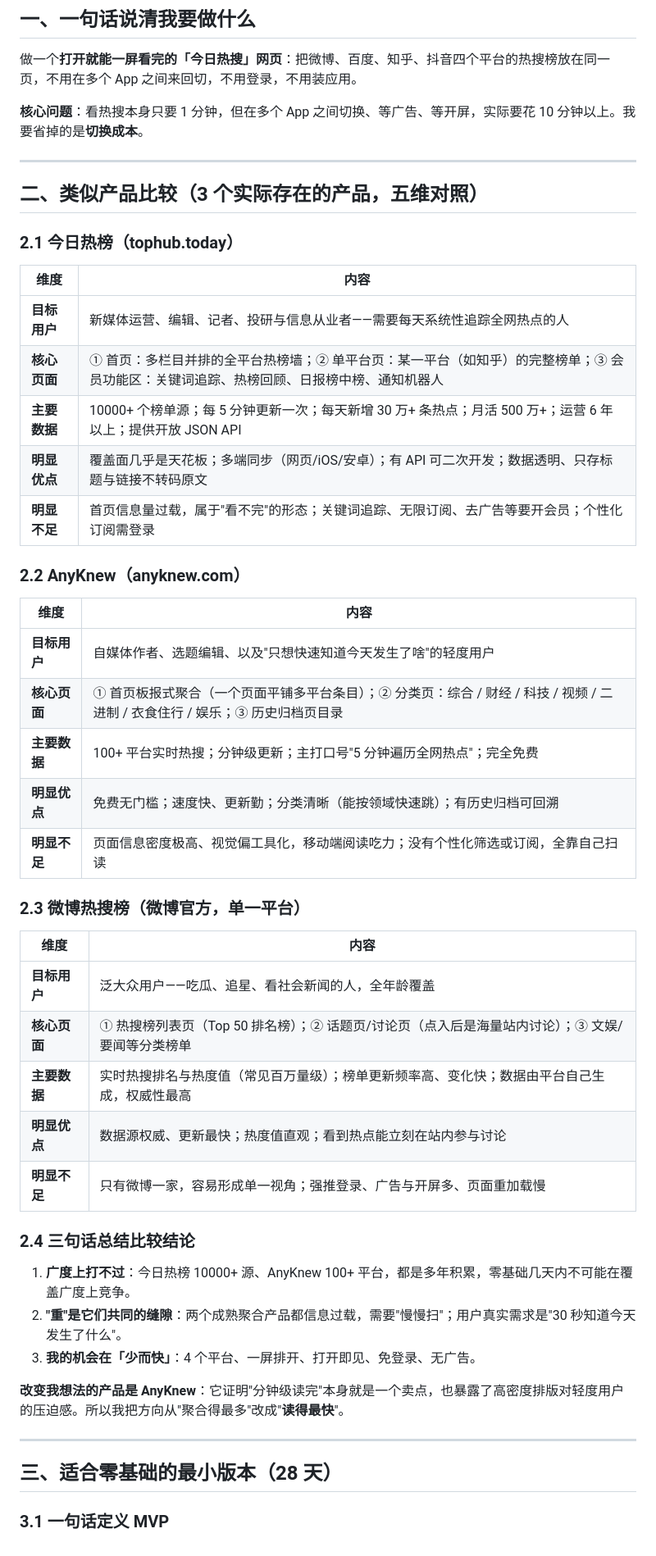
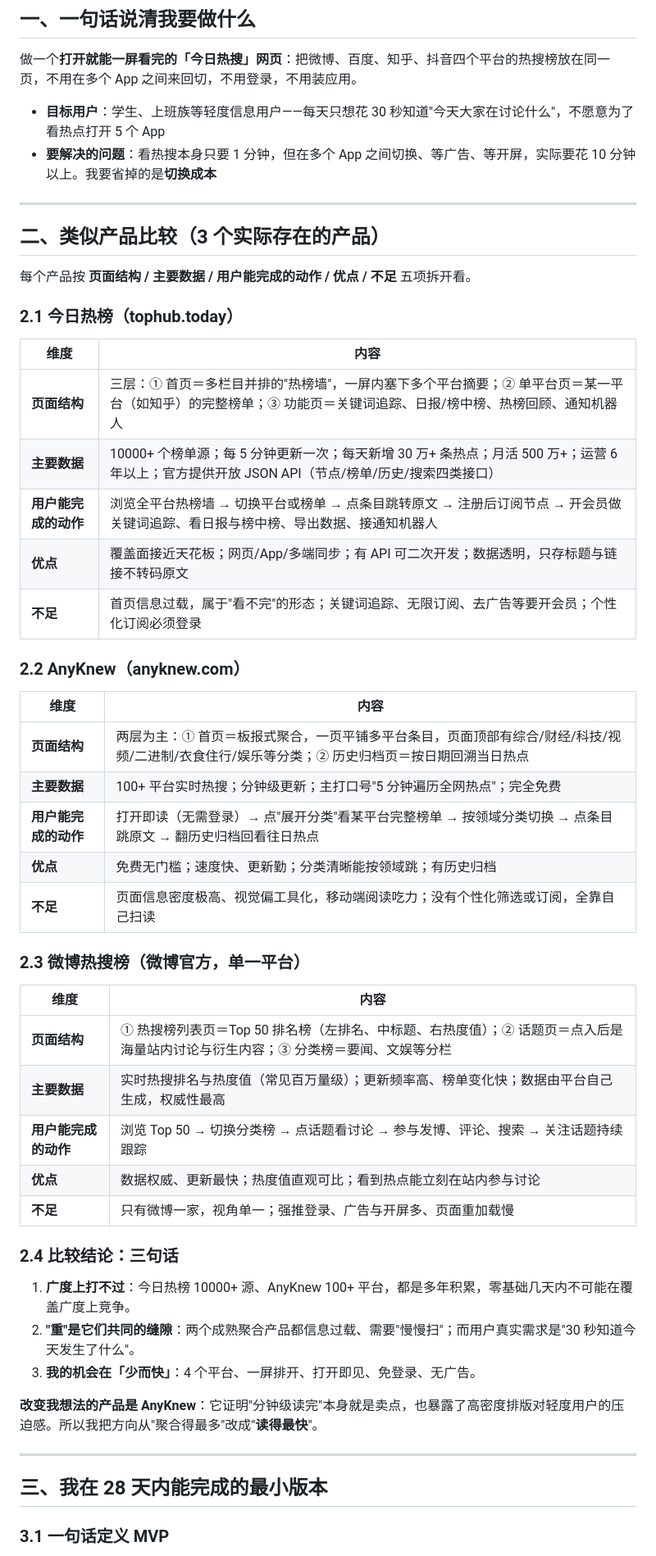
Before and after one commit to Acknowledge-zyh/VibeCoding, a Markdown page: research.md, the part around one of its changes. Shown at 82% size. Rendered like a GitHub page.

Commit message:
Day 3｜research.md 按模板口径重构：页面结构与用户动作维度
改了什么：三个竞品的比较维度改为页面结构/主要数据/用户能完成的动作/优点/不足，并新增「不确定的信息」一节

加了什么：MVP 的 4 个用户动作、5 项待核实信息表

```diff
--- a/research.md
+++ b/research.md
@@ -7,53 +7,56 @@
 
 做一个**打开就能一屏看完的「今日热搜」网页**：把微博、百度、知乎、抖音四个平台的热搜榜放在同一页，不用在多个 App 之间来回切，不用登录，不用装应用。
 
-**核心问题**：看热搜本身只要 1 分钟，但在多个 App 之间切换、等广告、等开屏，实际要花 10 分钟以上。我要省掉的是**切换成本**。
+- **目标用户**：学生、上班族等轻度信息用户——每天只想花 30 秒知道"今天大家在讨论什么"，不愿意为了看热点打开 5 个 App
+- **要解决的问题**：看热搜本身只要 1 分钟，但在多个 App 之间切换、等广告、等开屏，实际要花 10 分钟以上。我要省掉的是**切换成本**
 
 ---
 
-## 二、类似产品比较（3 个实际存在的产品，五维对照）
+## 二、类似产品比较（3 个实际存在的产品）
+
+每个产品按 **页面结构 / 主要数据 / 用户能完成的动作 / 优点 / 不足** 五项拆开看。
 
 ### 2.1 今日热榜（tophub.today）
 
 | 维度 | 内容 |
 |------|------|
-| **目标用户** | 新媒体运营、编辑、记者、投研与信息从业者——需要每天系统性追踪全网热点的人 |
-| **核心页面** | ① 首页：多栏目并排的全平台热榜墙；② 单平台页：某一平台（如知乎）的完整榜单；③ 会员功能区：关键词追踪、热榜回顾、日报榜中榜、通知机器人 |
-| **主要数据** | 10000+ 个榜单源；每 5 分钟更新一次；每天新增 30 万+ 条热点；月活 500 万+；运营 6 年以上；提供开放 JSON API |
-| **明显优点** | 覆盖面几乎是天花板；多端同步（网页/iOS/安卓）；有 API 可二次开发；数据透明、只存标题与链接不转码原文 |
-| **明显不足** | 首页信息量过载，属于"看不完"的形态；关键词追踪、无限订阅、去广告等要开会员；个性化订阅需登录 |
+| **页面结构** | 三层：① 首页＝多栏目并排的"热榜墙"，一屏内塞下多个平台摘要；② 单平台页＝某一平台（如知乎）的完整榜单；③ 功能页＝关键词追踪、日报/榜中榜、热榜回顾、通知机器人 |
+| **主要数据** | 10000+ 个榜单源；每 5 分钟更新一次；每天新增 30 万+ 条热点；月活 500 万+；运营 6 年以上；官方提供开放 JSON API（节点/榜单/历史/搜索四类接口） |
+| **用户能完成的动作** | 浏览全平台热榜墙 → 切换平台或榜单 → 点条目跳转原文 → 注册后订阅节点 → 开会员做关键词追踪、看日报与榜中榜、导出数据、接通知机器人 |
+| **优点** | 覆盖面接近天花板；网页/App/多端同步；有 API 可二次开发；数据透明，只存标题与链接不转码原文 |
+| **不足** | 首页信息过载，属于"看不完"的形态；关键词追踪、无限订阅、去广告等要开会员；个性化订阅必须登录 |
 
 ### 2.2 AnyKnew（anyknew.com）
 
 | 维度 | 内容 |
 |------|------|
-| **目标用户** | 自媒体作者、选题编辑、以及"只想快速知道今天发生了啥"的轻度用户 |
-| **核心页面** | ① 首页板报式聚合（一个页面平铺多平台条目）；② 分类页：综合 / 财经 / 科技 / 视频 / 二进制 / 衣食住行 / 娱乐；③ 历史归档页目录 |
+| **页面结构** | 两层为主：① 首页＝板报式聚合，一页平铺多平台条目，页面顶部有综合/财经/科技/视频/二进制/衣食住行/娱乐等分类；② 历史归档页＝按日期回溯当日热点 |
 | **主要数据** | 100+ 平台实时热搜；分钟级更新；主打口号"5 分钟遍历全网热点"；完全免费 |
-| **明显优点** | 免费无门槛；速度快、更新勤；分类清晰（能按领域快速跳）；有历史归档可回溯 |
-| **明显不足** | 页面信息密度极高、视觉偏工具化，移动端阅读吃力；没有个性化筛选或订阅，全靠自己扫读 |
+| **用户能完成的动作** | 打开即读（无需登录）→ 点"展开分类"看某平台完整榜单 → 按领域分类切换 → 点条目跳原文 → 翻历史归档回看往日热点 |
+| **优点** | 免费无门槛；速度快、更新勤；分类清晰能按领域跳；有历史归档 |
+| **不足** | 页面信息密度极高、视觉偏工具化，移动端阅读吃力；没有个性化筛选或订阅，全靠自己扫读 |
 
 ### 2.3 微博热搜榜（微博官方，单一平台）
 
 | 维度 | 内容 |
 |------|------|
-| **目标用户** | 泛大众用户——吃瓜、追星、看社会新闻的人，全年龄覆盖 |
-| **核心页面** | ① 热搜榜列表页（Top 50 排名榜）；② 话题页/讨论页（点入后是海量站内讨论）；③ 文娱/要闻等分类榜单 |
-| **主要数据** | 实时热搜排名与热度值（常见百万量级）；榜单更新频率高、变化快；数据由平台自己生成，权威性最高 |
-| **明显优点** | 数据源权威、更新最快；热度值直观；看到热点能立刻在站内参与讨论 |
-| **明显不足** | 只有微博一家，容易形成单一视角；强推登录、广告与开屏多、页面重加载慢 |
+| **页面结构** | ① 热搜榜列表页＝Top 50 排名榜（左排名、中标题、右热度值）；② 话题页＝点入后是海量站内讨论与衍生内容；③ 分类榜＝要闻、文娱等分栏 |
+| **主要数据** | 实时热搜排名与热度值（常见百万量级）；更新频率高、榜单变化快；数据由平台自己生成，权威性最高 |
+| **用户能完成的动作** | 浏览 Top 50 → 切换分类榜 → 点话题看讨论 → 参与发博、评论、搜索 → 关注话题持续跟踪 |
+| **优点** | 数据权威、更新最快；热度值直观可比；看到热点能立刻在站内参与讨论 |
+| **不足** | 只有微博一家，视角单一；强推登录、广告与开屏多、页面重加载慢 |
 
-### 2.4 三句话总结比较结论
+### 2.4 比较结论：三句话
 
 1. **广度上打不过**：今日热榜 10000+ 源、AnyKnew 100+ 平台，都是多年积累，零基础几天内不可能在覆盖广度上竞争。
-2. **"重"是它们共同的缝隙**：两个成熟聚合产品都信息过载，需要"慢慢扫"；用户真实需求是"30 秒知道今天发生了什么"。
+2. **"重"是它们共同的缝隙**：两个成熟聚合产品都信息过载、需要"慢慢扫"；而用户真实需求是"30 秒知道今天发生了什么"。
 3. **我的机会在「少而快」**：4 个平台、一屏排开、打开即见、免登录、无广告。
 
-**改变我想法的产品是 AnyKnew**：它证明"分钟级读完"本身就是一个卖点，也暴露了高密度排版对轻度用户的压迫感。所以我把方向从"聚合得最多"改成"**读得最快**"。
+**改变我想法的产品是 AnyKnew**：它证明"分钟级读完"本身就是卖点，也暴露了高密度排版对轻度用户的压迫感。所以我把方向从"聚合得最多"改成"**读得最快**"。
 
 ---
 
-## 三、适合零基础的最小版本（28 天）
+## 三、我在 28 天内能完成的最小版本
 
 ### 3.1 一句话定义 MVP
 
```
Also changed, not shown: other parts of research.md (+41 -22 lines).
